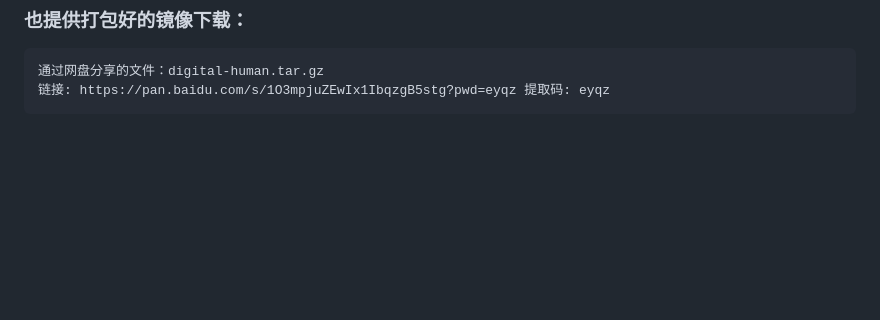
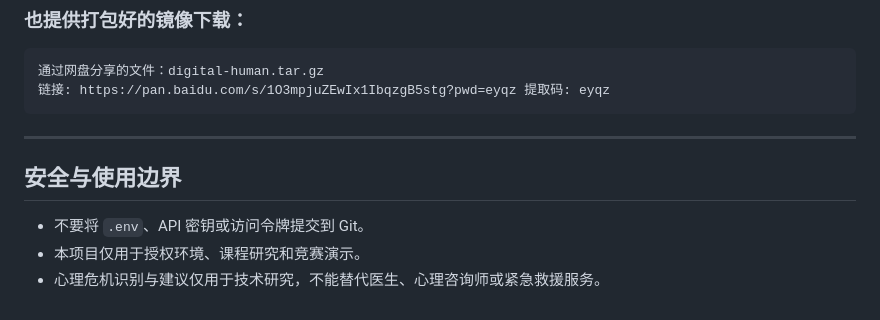
Before and after one commit to S3v3ny/Digital-Human-Companion-System, a Markdown page: README.md, the part around one of its changes. GitHub-like rendering; blank space fills up the shorter version.

````diff
--- a/README.md
+++ b/README.md
@@ -161,3 +167,11 @@ docker compose build
 通过网盘分享的文件：digital-human.tar.gz
 链接: https://pan.baidu.com/s/1O3mpjuZEwIx1IbqzgB5stg?pwd=eyqz 提取码: eyqz
 ```
+
+---
+
+## 安全与使用边界
+
+- 不要将 `.env`、API 密钥或访问令牌提交到 Git。
+- 本项目仅用于授权环境、课程研究和竞赛演示。
+- 心理危机识别与建议仅用于技术研究，不能替代医生、心理咨询师或紧急救援服务。
````
Also changed, not shown: other parts of README.md (+13 -7 lines).
